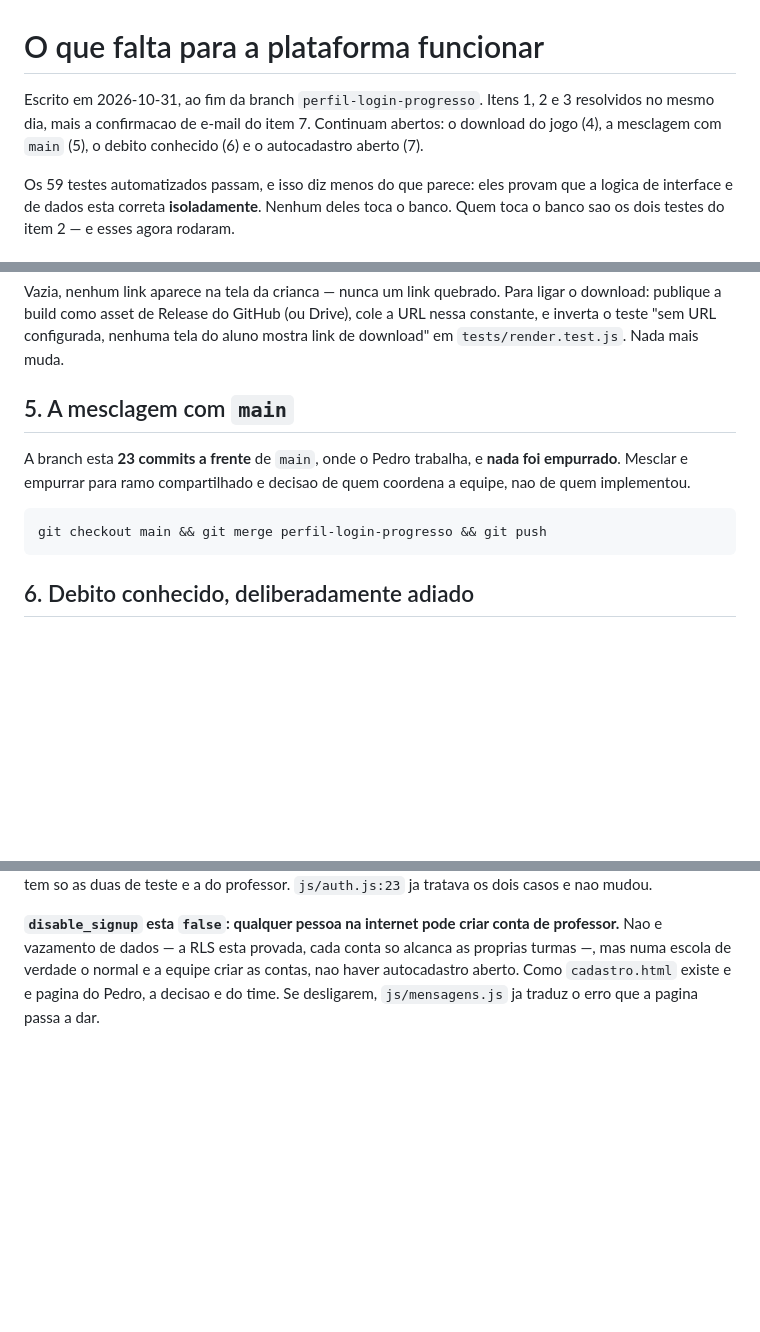
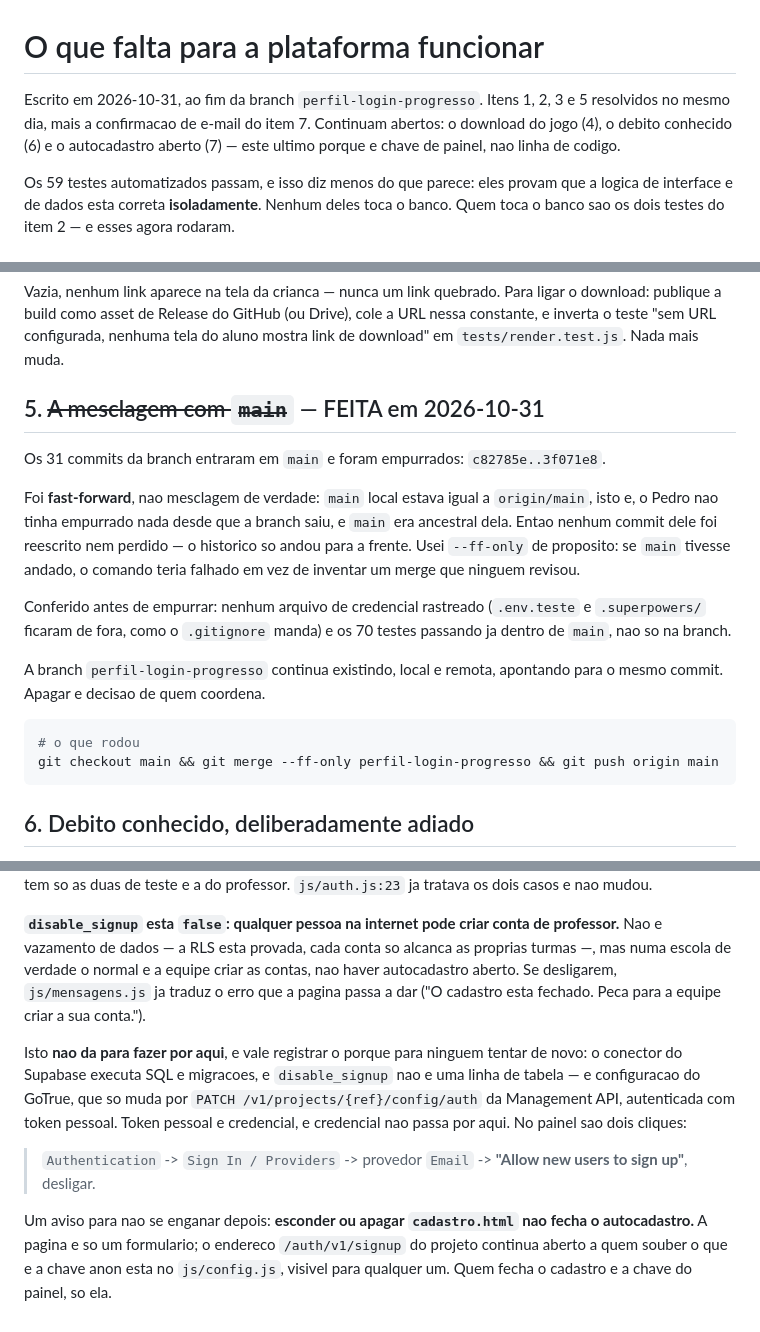
Before and after one commit to fabianosannino/Jogo_Univesp, a Markdown page: docs/PENDENCIAS.md, 3 parts joined by grey strips. Rendered like a GitHub page; blank space fills up the shorter version.

Commit message:
docs: registra a mesclagem com main e por que o autocadastro nao fechou
A mesclagem foi fast-forward: main local estava igual a origin/main e era
ancestral da branch, entao nenhum commit do Pedro foi reescrito. Usei
--ff-only de proposito, para o comando falhar em vez de inventar um merge
se main tivesse andado.

O autocadastro continua aberto porque disable_signup e configuracao do
GoTrue, nao linha de tabela: so muda pela Management API, com token
pessoal. Fica o caminho no painel e o aviso de que esconder cadastro.html
nao fecha nada -- /auth/v1/signup segue aberto e a chave anon esta a vista
em js/config.js.

````diff
--- a/docs/PENDENCIAS.md
+++ b/docs/PENDENCIAS.md
@@ -1,9 +1,9 @@
 # O que falta para a plataforma funcionar
 
 Escrito em 2026-10-31, ao fim da branch `perfil-login-progresso`.
-Itens 1, 2 e 3 resolvidos no mesmo dia, mais a confirmacao de e-mail do item 7.
-Continuam abertos: o download do jogo (4), a mesclagem com `main` (5), o debito
-conhecido (6) e o autocadastro aberto (7).
+Itens 1, 2, 3 e 5 resolvidos no mesmo dia, mais a confirmacao de e-mail do item 7.
+Continuam abertos: o download do jogo (4), o debito conhecido (6) e o autocadastro
+aberto (7) — este ultimo porque e chave de painel, nao linha de codigo.
 
 Os 59 testes automatizados passam, e isso diz menos do que parece: eles provam que a
 logica de interface e de dados esta correta **isoladamente**. Nenhum deles toca o banco.
@@ -115,14 +115,26 @@ download: publique a build como asset de Release do GitHub (ou Drive), cole a UR
 constante, e inverta o teste "sem URL configurada, nenhuma tela do aluno mostra link de
 download" em `tests/render.test.js`. Nada mais muda.
 
-## 5. A mesclagem com `main`
+## 5. ~~A mesclagem com `main`~~ — FEITA em 2026-10-31
 
-A branch esta **23 commits a frente** de `main`, onde o Pedro trabalha, e **nada foi
-empurrado**. Mesclar e empurrar para ramo compartilhado e decisao de quem coordena a
-equipe, nao de quem implementou.
+Os 31 commits da branch entraram em `main` e foram empurrados: `c82785e..3f071e8`.
+
+Foi **fast-forward**, nao mesclagem de verdade: `main` local estava igual a `origin/main`,
+isto e, o Pedro nao tinha empurrado nada desde que a branch saiu, e `main` era ancestral
+dela. Entao nenhum commit dele foi reescrito nem perdido — o historico so andou para a
+frente. Usei `--ff-only` de proposito: se `main` tivesse andado, o comando teria falhado
+em vez de inventar um merge que ninguem revisou.
+
+Conferido antes de empurrar: nenhum arquivo de credencial rastreado (`.env.teste` e
+`.superpowers/` ficaram de fora, como o `.gitignore` manda) e os 70 testes passando ja
+dentro de `main`, nao so na branch.
+
+A branch `perfil-login-progresso` continua existindo, local e remota, apontando para o
+mesmo commit. Apagar e decisao de quem coordena.
 
 ```bash
-git checkout main && git merge perfil-login-progresso && git push
+# o que rodou
+git checkout main && git merge --ff-only perfil-login-progresso && git push origin main
 ```
 
 ## 6. Debito conhecido, deliberadamente adiado
@@ -164,5 +176,19 @@ da verificacao foi apagada; `auth.users` tem so as duas de teste e a do professo
 **`disable_signup` esta `false`: qualquer pessoa na internet pode criar conta de
 professor.** Nao e vazamento de dados — a RLS esta provada, cada conta so alcanca as
 proprias turmas —, mas numa escola de verdade o normal e a equipe criar as contas, nao
-haver autocadastro aberto. Como `cadastro.html` existe e e pagina do Pedro, a decisao e do
-time. Se desligarem, `js/mensagens.js` ja traduz o erro que a pagina passa a dar.
+haver autocadastro aberto. Se desligarem, `js/mensagens.js` ja traduz o erro que a pagina
+passa a dar ("O cadastro esta fechado. Peca para a equipe criar a sua conta.").
+
+Isto **nao da para fazer por aqui**, e vale registrar o porque para ninguem tentar de
+novo: o conector do Supabase executa SQL e migracoes, e `disable_signup` nao e uma linha
+de tabela — e configuracao do GoTrue, que so muda por
+`PATCH /v1/projects/{ref}/config/auth` da Management API, autenticada com token pessoal.
+Token pessoal e credencial, e credencial nao passa por aqui. No painel sao dois cliques:
+
+> `Authentication` -> `Sign In / Providers` -> provedor `Email` -> **"Allow new users to
+> sign up"**, desligar.
+
+Um aviso para nao se enganar depois: **esconder ou apagar `cadastro.html` nao fecha o
+autocadastro.** A pagina e so um formulario; o endereco `/auth/v1/signup` do projeto
+continua aberto a quem souber o que e a chave anon esta no `js/config.js`, visivel para
+qualquer um. Quem fecha o cadastro e a chave do painel, so ela.
````
